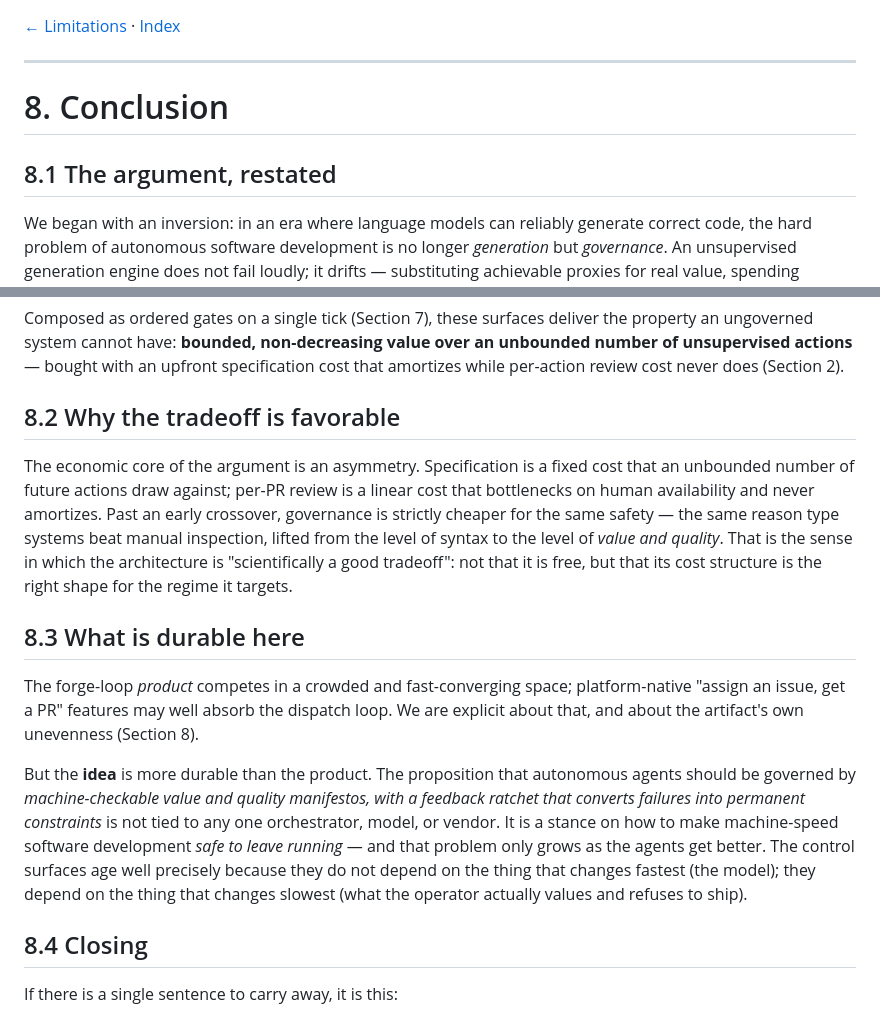
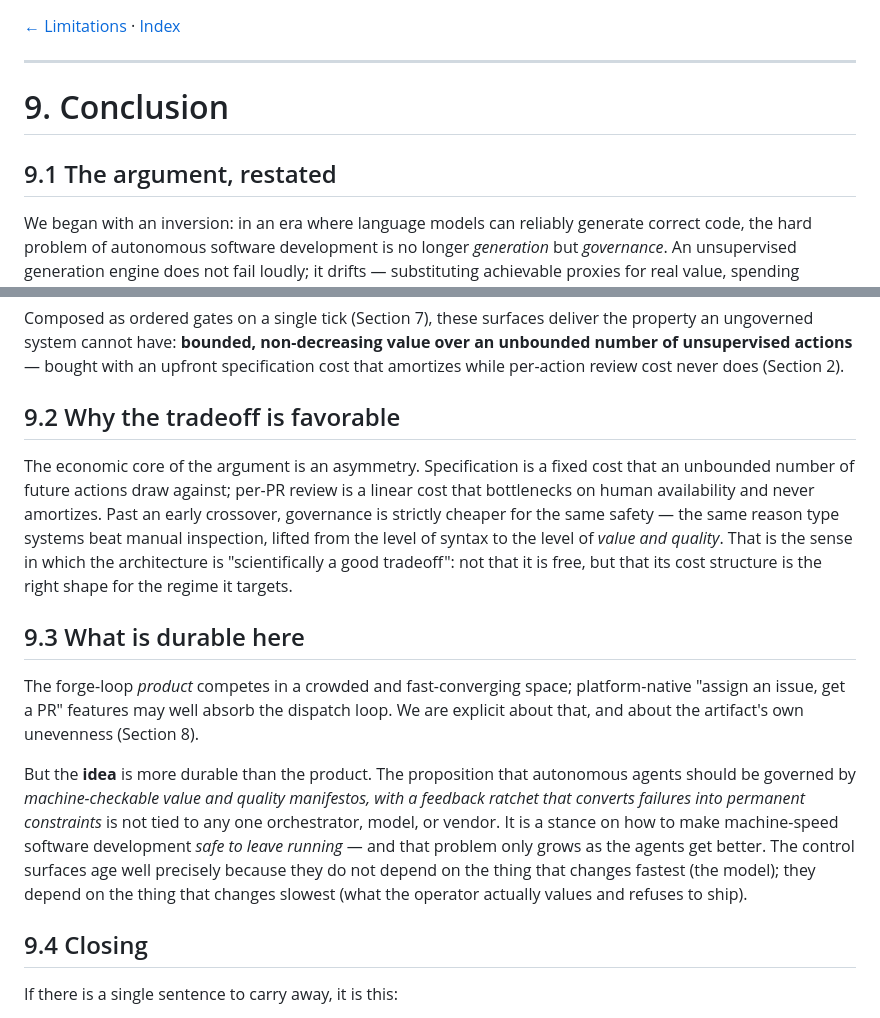
Before and after one commit to hadamrd/forge-loop, a Markdown page: paper/09-conclusion.md, 2 parts joined by grey strips. Drawn GitHub-style.

```diff
--- a/paper/09-conclusion.md
+++ b/paper/09-conclusion.md
@@ -2,9 +2,9 @@
 
 ---
 
-# 8. Conclusion
+# 9. Conclusion
 
-## 8.1 The argument, restated
+## 9.1 The argument, restated
 
 We began with an inversion: in an era where language models can reliably
 generate correct code, the hard problem of autonomous software development
@@ -38,7 +38,7 @@ non-decreasing value over an unbounded number of unsupervised actions** —
 bought with an upfront specification cost that amortizes while per-action
 review cost never does (Section 2).
 
-## 8.2 Why the tradeoff is favorable
+## 9.2 Why the tradeoff is favorable
 
 The economic core of the argument is an asymmetry. Specification is a fixed
 cost that an unbounded number of future actions draw against; per-PR review
@@ -50,7 +50,7 @@ sense in which the architecture is "scientifically a good tradeoff": not
 that it is free, but that its cost structure is the right shape for the
 regime it targets.
 
-## 8.3 What is durable here
+## 9.3 What is durable here
 
 The forge-loop *product* competes in a crowded and fast-converging space;
 platform-native "assign an issue, get a PR" features may well absorb the
@@ -68,7 +68,7 @@ on the thing that changes fastest (the model); they depend on the thing
 that changes slowest (what the operator actually values and refuses to
 ship).
 
-## 8.4 Closing
+## 9.4 Closing
 
 If there is a single sentence to carry away, it is this:
 
```
Also changed, not shown: paper/07-system-architecture.md (+84 -5 lines), paper/08-limitations.md (+4 -4 lines).
